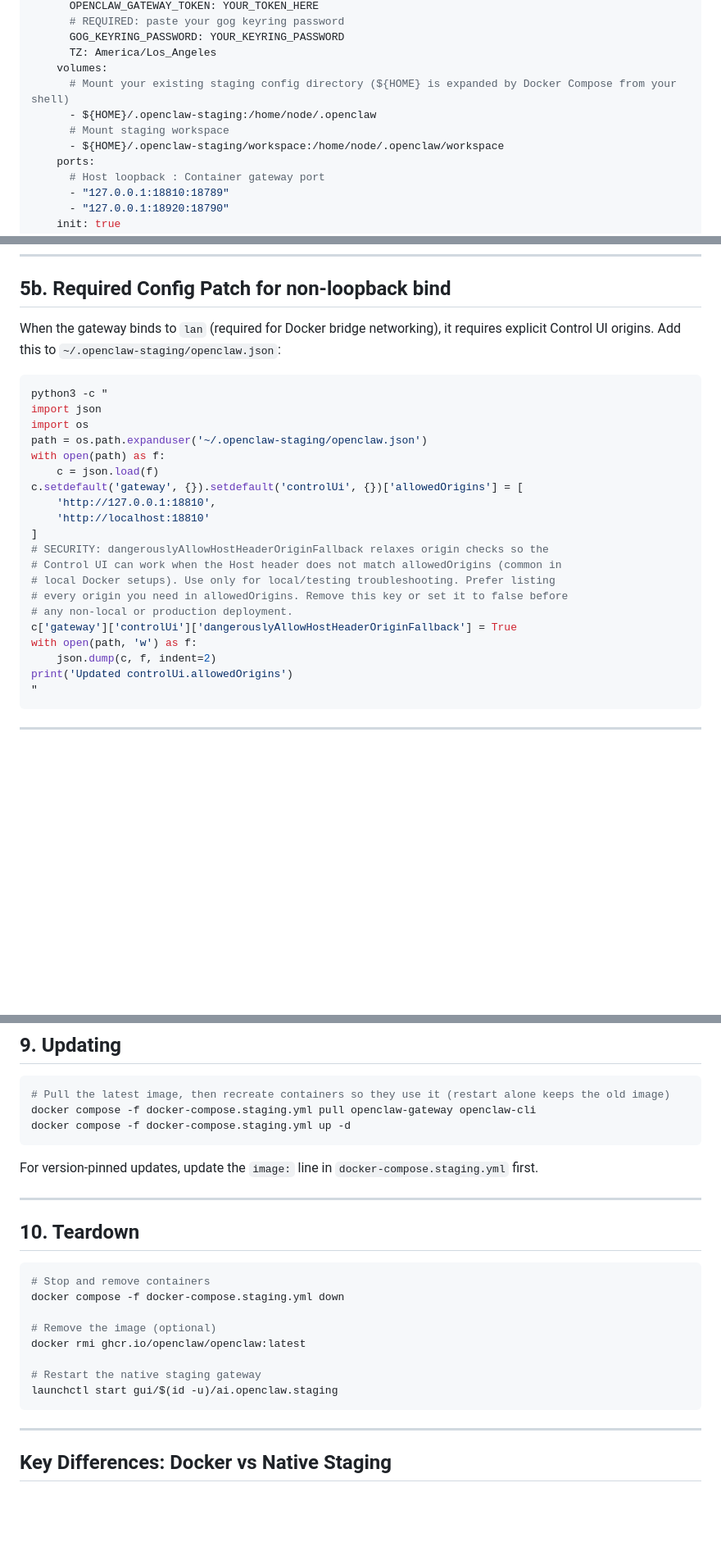
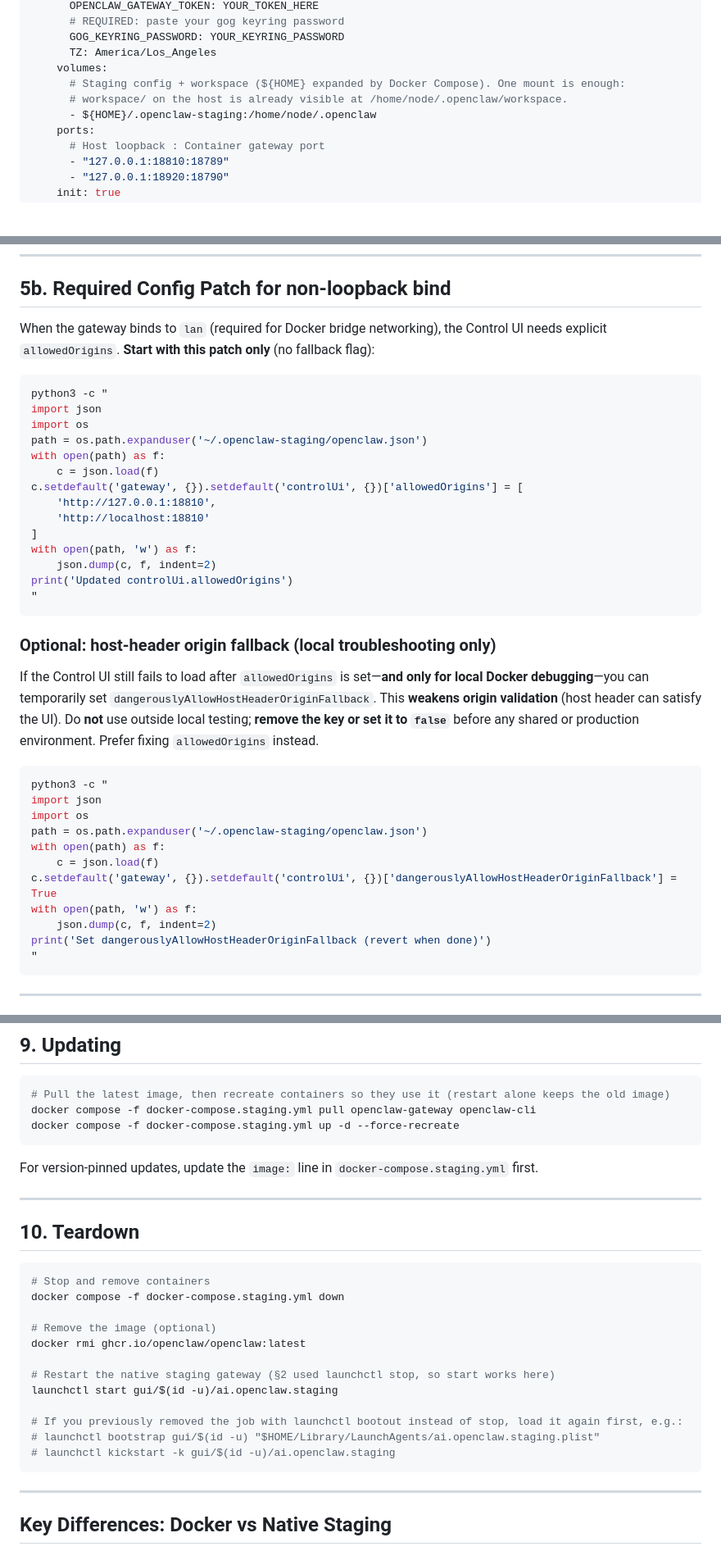
Before and after one commit to jleechanorg/smartclaw, a Markdown page: docs/openclaw-docker-staging-setup.md, 3 parts joined by grey strips. Shown at 82% size. Drawn GitHub-style; blank space fills up the shorter version.

Commit message:
docs: resolve Copilot/Codex feedback on Docker staging guide
- Use launchctl stop (not bootout) so teardown start works; document bootstrap path
- Fix GHCR auth: read:packages scope, not read:user alone
- Single compose volume mount (drop redundant nested workspace bind)
- Split Control UI patch: allowedOrigins first; optional dangerously* only when needed
- Recreate containers with up -d --force-recreate after image pull

Made-with: Cursor

````diff
--- a/docs/openclaw-docker-staging-setup.md
+++ b/docs/openclaw-docker-staging-setup.md
@@ -108,10 +108,9 @@ services:
       GOG_KEYRING_PASSWORD: YOUR_KEYRING_PASSWORD
       TZ: America/Los_Angeles
     volumes:
-      # Mount your existing staging config directory (${HOME} is expanded by Docker Compose from your shell)
+      # Staging config + workspace (${HOME} expanded by Docker Compose). One mount is enough:
+      # workspace/ on the host is already visible at /home/node/.openclaw/workspace.
       - ${HOME}/.openclaw-staging:/home/node/.openclaw
-      # Mount staging workspace
-      - ${HOME}/.openclaw-staging/workspace:/home/node/.openclaw/workspace
     ports:
       # Host loopback : Container gateway port
       - "127.0.0.1:18810:18789"
@@ -176,7 +174,7 @@ services:
 
 ## 5b. Required Config Patch for non-loopback bind
 
-When the gateway binds to `lan` (required for Docker bridge networking), it requires explicit Control UI origins. Add this to `~/.openclaw-staging/openclaw.json`:
+When the gateway binds to `lan` (required for Docker bridge networking), the Control UI needs explicit `allowedOrigins`. **Start with this patch only** (no fallback flag):
 
 ```bash
 python3 -c "
@@ -189,15 +187,27 @@ c.setdefault('gateway', {}).setdefault('controlUi', {})['allowedOrigins'] = [
     'http://127.0.0.1:18810',
     'http://localhost:18810'
 ]
-# SECURITY: dangerouslyAllowHostHeaderOriginFallback relaxes origin checks so the
-# Control UI can work when the Host header does not match allowedOrigins (common in
-# local Docker setups). Use only for local/testing troubleshooting. Prefer listing
-# every origin you need in allowedOrigins. Remove this key or set it to false before
-# any non-local or production deployment.
-c['gateway']['controlUi']['dangerouslyAllowHostHeaderOriginFallback'] = True
 with open(path, 'w') as f:
     json.dump(c, f, indent=2)
 print('Updated controlUi.allowedOrigins')
+"
+```
+
+### Optional: host-header origin fallback (local troubleshooting only)
+
+If the Control UI still fails to load after `allowedOrigins` is set—**and only for local Docker debugging**—you can temporarily set `dangerouslyAllowHostHeaderOriginFallback`. This **weakens origin validation** (host header can satisfy the UI). Do **not** use outside local testing; **remove the key or set it to `false`** before any shared or production environment. Prefer fixing `allowedOrigins` instead.
+
+```bash
+python3 -c "
+import json
+import os
+path = os.path.expanduser('~/.openclaw-staging/openclaw.json')
+with open(path) as f:
+    c = json.load(f)
+c.setdefault('gateway', {}).setdefault('controlUi', {})['dangerouslyAllowHostHeaderOriginFallback'] = True
+with open(path, 'w') as f:
+    json.dump(c, f, indent=2)
+print('Set dangerouslyAllowHostHeaderOriginFallback (revert when done)')
 "
 ```
 
@@ -270,7 +280,7 @@ docker compose -f docker-compose.staging.yml run --rm openclaw-cli config get ga
 ```bash
 # Pull the latest image, then recreate containers so they use it (restart alone keeps the old image)
 docker compose -f docker-compose.staging.yml pull openclaw-gateway openclaw-cli
-docker compose -f docker-compose.staging.yml up -d
+docker compose -f docker-compose.staging.yml up -d --force-recreate
 ```
 
 For version-pinned updates, update the `image:` line in `docker-compose.staging.yml` first.
@@ -286,8 +296,12 @@ docker compose -f docker-compose.staging.yml down
 # Remove the image (optional)
 docker rmi ghcr.io/openclaw/openclaw:latest
 
-# Restart the native staging gateway
+# Restart the native staging gateway (§2 used launchctl stop, so start works here)
 launchctl start gui/$(id -u)/ai.openclaw.staging
+
+# If you previously removed the job with launchctl bootout instead of stop, load it again first, e.g.:
+# launchctl bootstrap gui/$(id -u) "$HOME/Library/LaunchAgents/ai.openclaw.staging.plist"
+# launchctl kickstart -k gui/$(id -u)/ai.openclaw.staging
 ```
 
 ---
````
Also changed, not shown: other parts of docs/openclaw-docker-staging-setup.md (+6 -7 lines).
